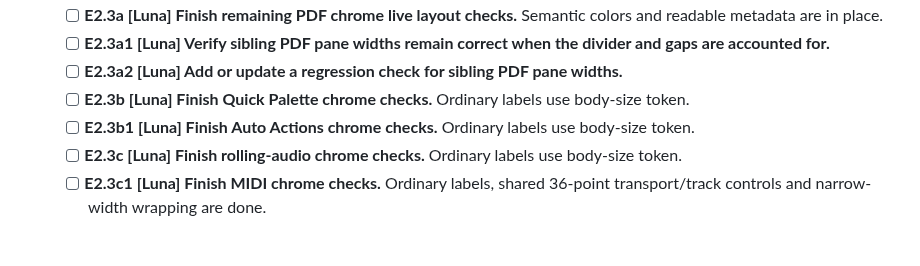
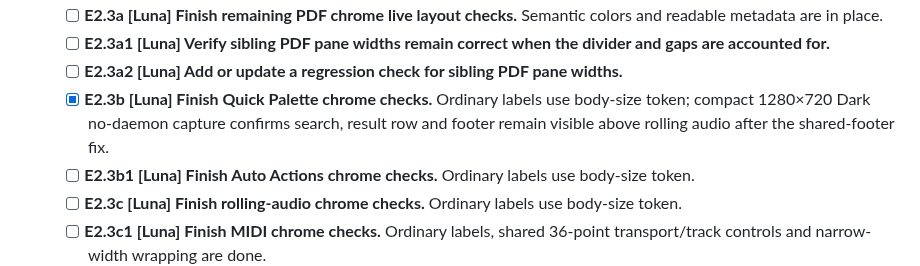
Before and after one commit to triode-the-andrewsarchus/little-screen-clip, a Markdown page: ui_overhaul_remaining_tasks.md, the part around the change. GitHub-like rendering; blank space fills up the shorter version.

```diff
--- a/ui_overhaul_remaining_tasks.md
+++ b/ui_overhaul_remaining_tasks.md
@@ -177,7 +177,7 @@ Status: open. Task tree reviewed 2026-09-26; E1 baseline inventory closed with t
   - [ ] **E2.3a [Luna] Finish remaining PDF chrome live layout checks.** Semantic colors and readable metadata are in place.
   - [ ] **E2.3a1 [Luna] Verify sibling PDF pane widths remain correct when the divider and gaps are accounted for.**
   - [ ] **E2.3a2 [Luna] Add or update a regression check for sibling PDF pane widths.**
-  - [ ] **E2.3b [Luna] Finish Quick Palette chrome checks.** Ordinary labels use body-size token.
+  - [x] **E2.3b [Luna] Finish Quick Palette chrome checks.** Ordinary labels use body-size token; compact 1280×720 Dark no-daemon capture confirms search, result row and footer remain visible above rolling audio after the shared-footer fix.
   - [ ] **E2.3b1 [Luna] Finish Auto Actions chrome checks.** Ordinary labels use body-size token.
   - [ ] **E2.3c [Luna] Finish rolling-audio chrome checks.** Ordinary labels use body-size token.
   - [ ] **E2.3c1 [Luna] Finish MIDI chrome checks.** Ordinary labels, shared 36-point transport/track controls and narrow-width wrapping are done.
```
Also changed, not shown: ui_overhaul_acceptance.md (+4 -0 lines).
